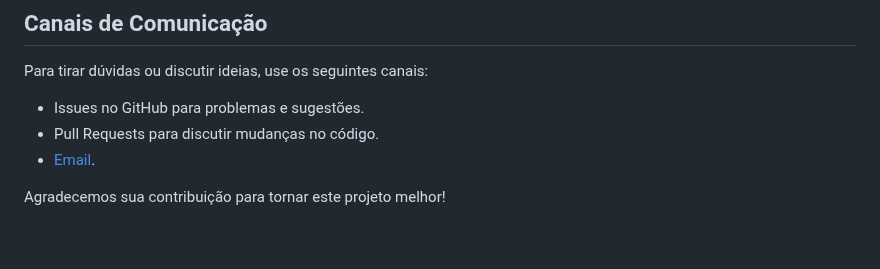
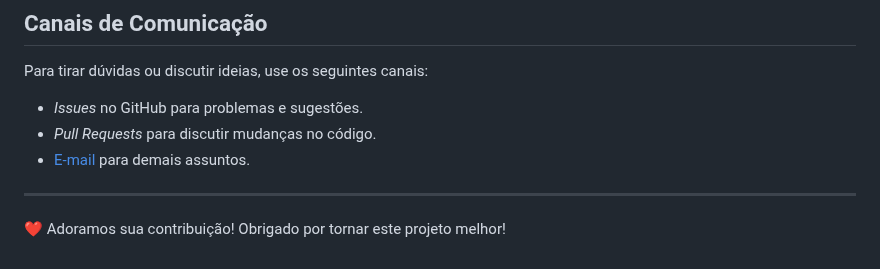
Before and after one commit to CMCuritiba/Estacao-Trabalho-CMC, a Markdown page: .github/CONTRIBUTING.md, the part around one of its changes. GitHub-like rendering.

```diff
--- a/.github/CONTRIBUTING.md
+++ b/.github/CONTRIBUTING.md
@@ -90,8 +107,10 @@ Resumindo, quando você submete alterações de código, entende-se que seus env
 
 Para tirar dúvidas ou discutir ideias, use os seguintes canais:
 
-- Issues no GitHub para problemas e sugestões.
-- Pull Requests para discutir mudanças no código.
-- [Email](mailto:suporte@cmc.pr.gov.br).
+- _Issues_ no GitHub para problemas e sugestões.
+- _Pull Requests_ para discutir mudanças no código.
+- [E-mail](mailto:suporte@cmc.pr.gov.br) para demais assuntos.
 
-Agradecemos sua contribuição para tornar este projeto melhor!
+---
+
+:heart: Adoramos sua contribuição! Obrigado por tornar este projeto melhor!
```
Also changed, not shown: other parts of .github/CONTRIBUTING.md (+27 -10 lines), .github/CONTRIBUTING-en.md (+4 -4 lines).
